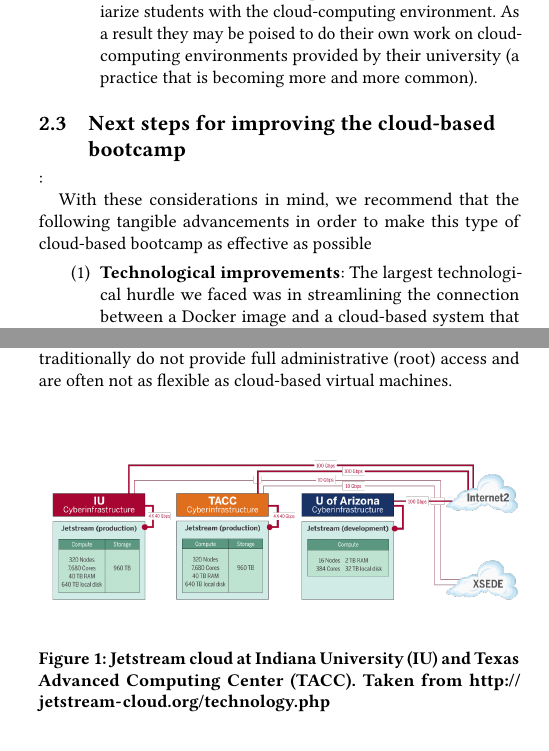
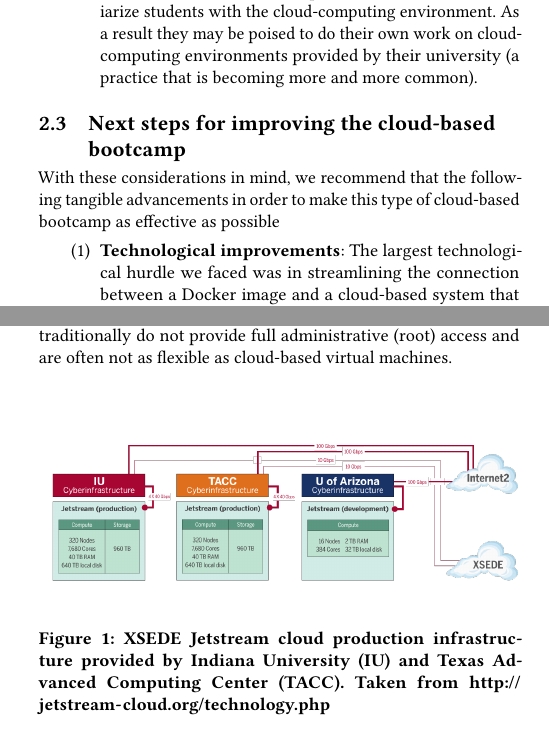
Before and after one commit to choldgraf/paper-pearc_2017, a LaTeX paper (paper.tex, which reads sections/body.tex, sections/methods.tex): two parts of the columns of pages 4 and 5 of 7, joined at a grey line, cut so that both start at the same text. Compiled offline with pdfLaTeX.

Commit message:
small tweaks

```diff
--- a/sections/body.tex
+++ b/sections/body.tex
@@ -267,7 +267,7 @@
 
 \end{enumerate}
 
-\subsection{Next steps for improving the cloud-based bootcamp}:
+\subsection{Next steps for improving the cloud-based bootcamp}
 
 With these considerations in mind, we recommend that the following tangible
 advancements in order to make this type of cloud-based bootcamp as effective
--- a/sections/methods.tex
+++ b/sections/methods.tex
@@ -49,7 +49,7 @@
 \begin{figure}[h]
 \centering
 \includegraphics[width=0.5\textwidth]{jetstream-0.png}
-\caption{Jetstream cloud at Indiana University (IU) and Texas Advanced Computing Center (TACC). Taken from \url{http://jetstream-cloud.org/technology.php}}
+\caption{XSEDE Jetstream cloud production infrastructure provided by Indiana University (IU) and Texas Advanced Computing Center (TACC). Taken from \url{http://jetstream-cloud.org/technology.php}}
 \end{figure}
 
 Access to Jetstream is available to researchers at no cost through the
```
